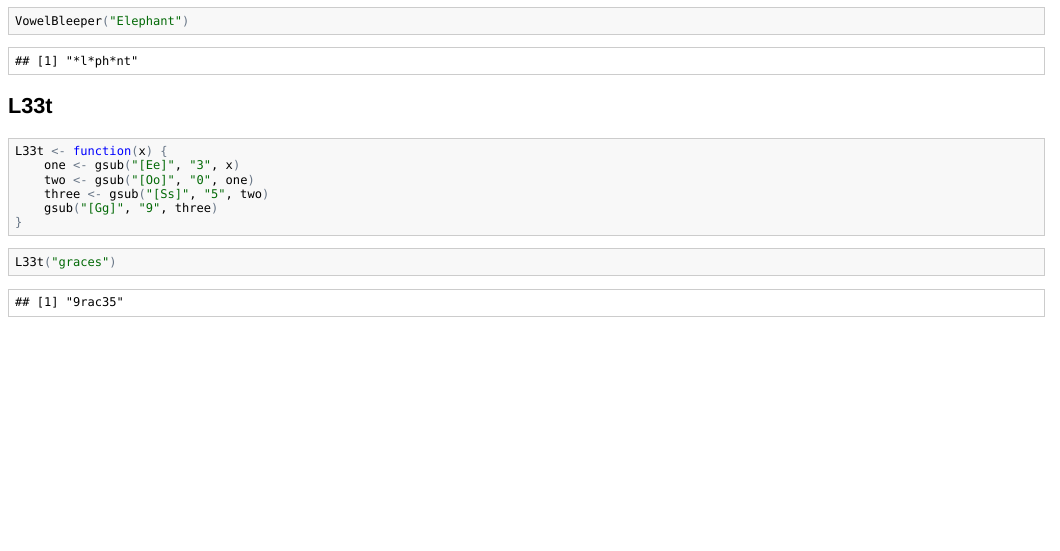
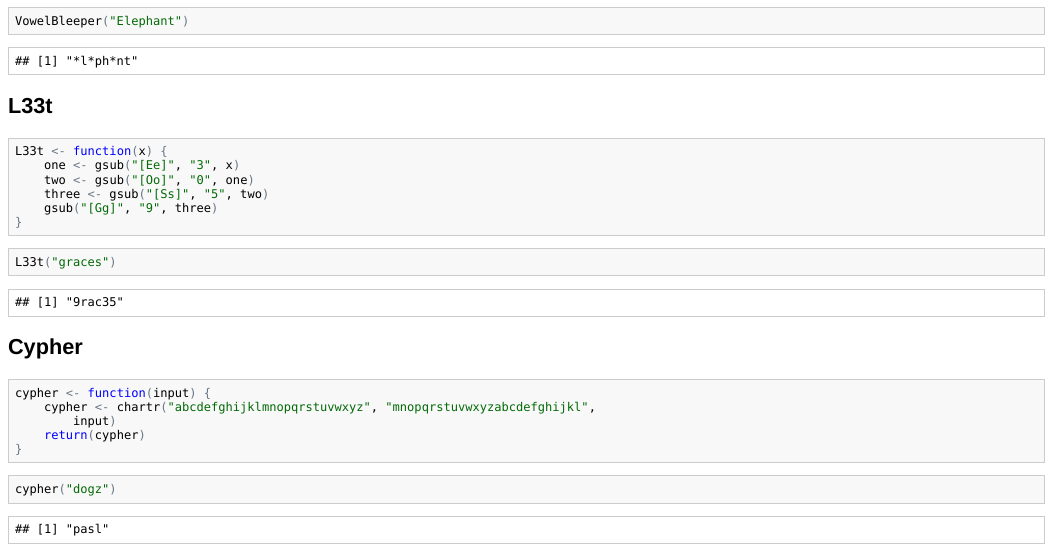
Before and after one commit to gdickman/CS121-Work, an R Markdown document (Day-09/String-Transforms.Rmd): the page in a window 1100 px wide, from 620 px down. The pictures show the output file Day-09/String-Transforms.html that the author committed with the source, opened offline.

Commit message:
Finished

````diff
--- a/Day-09/String-Transforms.Rmd
+++ b/Day-09/String-Transforms.Rmd
@@ -52,3 +52,14 @@ L33t<-function(x){
 ```{r}
 L33t("graces")
 ```
+
+## Cypher
+```{r}
+cypher <- function(input){
+  cypher <- chartr("abcdefghijklmnopqrstuvwxyz","mnopqrstuvwxyzabcdefghijkl",input)
+  return(cypher)}
+```
+
+```{r}
+cypher("dogz")
+```
````
Also changed, not shown: Day-09/String-Transforms.html, Day-09/String-Transforms.md.
